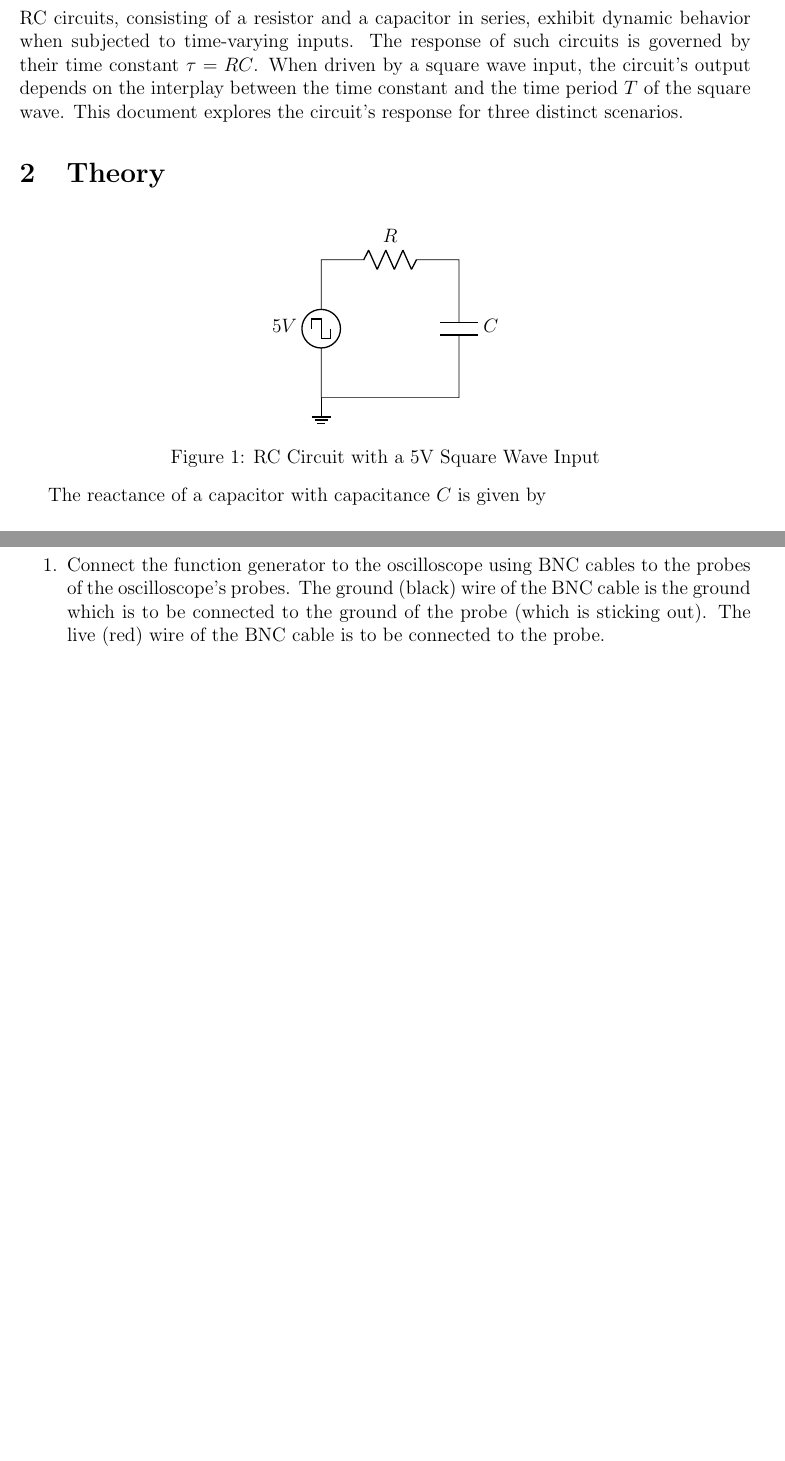
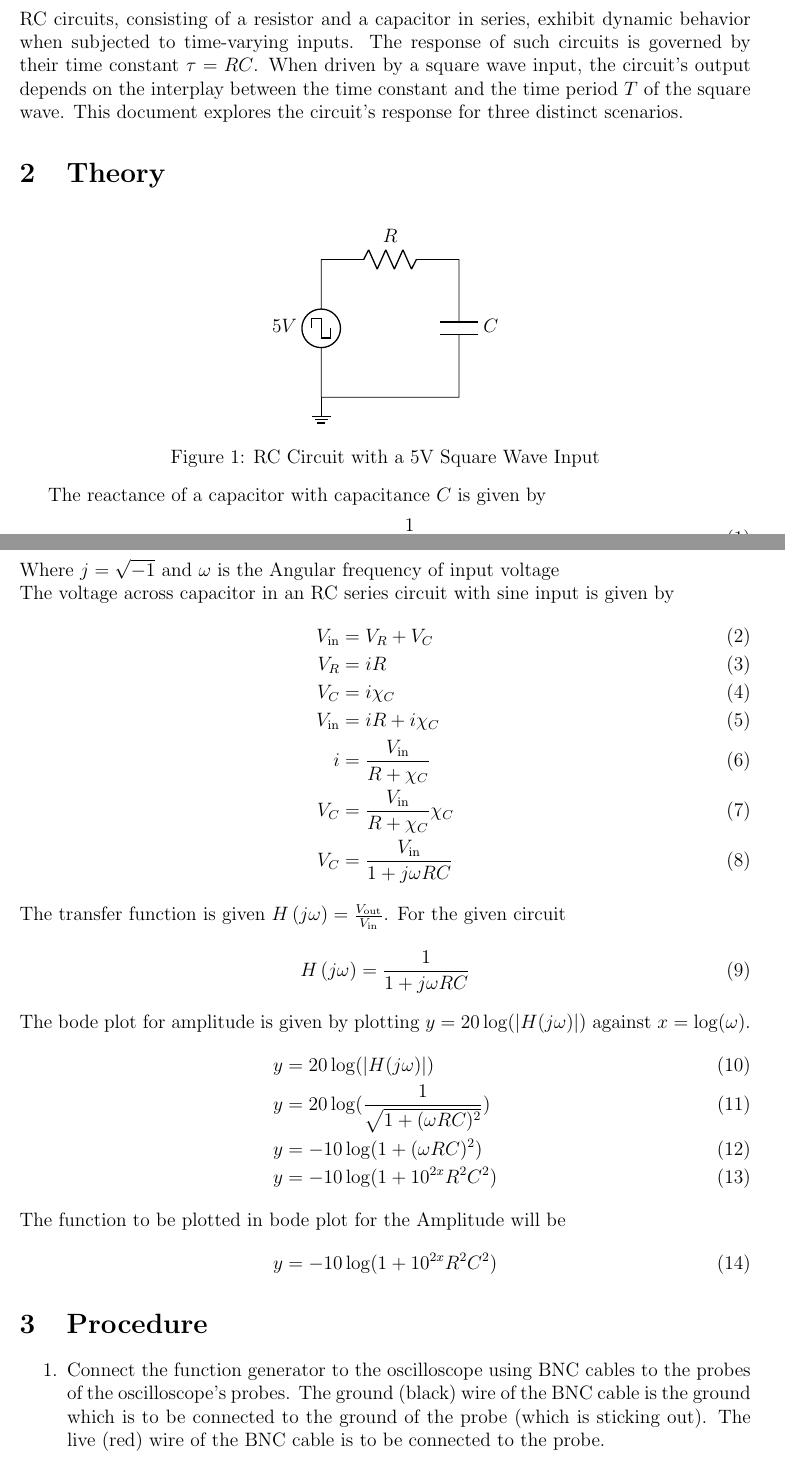
Before and after one commit to AbhimanyuKoushik/EE1200, a LaTeX document (Lab3/report.tex): two parts of pages 1 and 2 of 6 before the commit and two parts of pages 1 and 2 of 7 after it, joined at a grey line, cut so that both start at the same text, the shorter picture padded with empty space. Compiled offline with pdfLaTeX.

Commit message:
final commit

```diff
--- a/Lab3/report.tex
+++ b/Lab3/report.tex
@@ -53,6 +53,35 @@ RC circuits, consisting of a resistor and a capacitor in series, exhibit dynamic
     \caption{RC Circuit with a 5V Square Wave Input}
 \end{figure}
 The reactance of a capacitor with capacitance $C$ is given by
+\begin{align}
+	\chi_{C} = \frac{1}{j\omega C}
+\end{align}
+Where $j = \sqrt{-1}$ and $\omega$ is the Angular frequency of input voltage\newline
+The voltage across capacitor in an RC series circuit with sine input is given by
+\begin{align}
+	V_{\text{in}} &= V_R + V_C\\
+	V_R &= iR\\
+	V_C &= i\chi_{C}\\
+	V_{\text{in}} &= iR + i\chi_C\\
+	i &= \frac{V_{\text{in}}}{R+\chi_C}\\
+	V_C &= \frac{V_{\text{in}}}{R+\chi_C}\chi_C\\
+	V_C &= \frac{V_{\text{in}}}{1+j\omega RC}
+\end{align}
+The transfer function is given $H\brak{j\omega} = \frac{V_{\text{out}}}{V_\text{in}}$. For the given circuit
+\begin{align}
+	H\brak{j\omega} &= \frac{1}{1+j\omega RC}
+\end{align}
+The bode plot for amplitude is given by plotting $y = 20\log(\abs{H(j\omega)})$ against $x = \log(\omega)$.
+\begin{align}
+	y &= 20\log(\abs{H(j\omega)})\\
+	y &= 20\log(\frac{1}{\sqrt{1+(\omega RC)^2}})\\
+	y &= -10\log(1+(\omega RC)^2)\\
+	y &= -10\log(1+10^{2x}R^2C^2)
+\end{align}
+The function to be plotted in bode plot for the Amplitude will be
+\begin{align}
+	y = -10\log(1+10^{2x}R^2C^2)
+\end{align}
 \section{Procedure}
 
 \begin{enumerate}
```
Also changed, not shown: Lab3/report.pdf, 2 other files.
